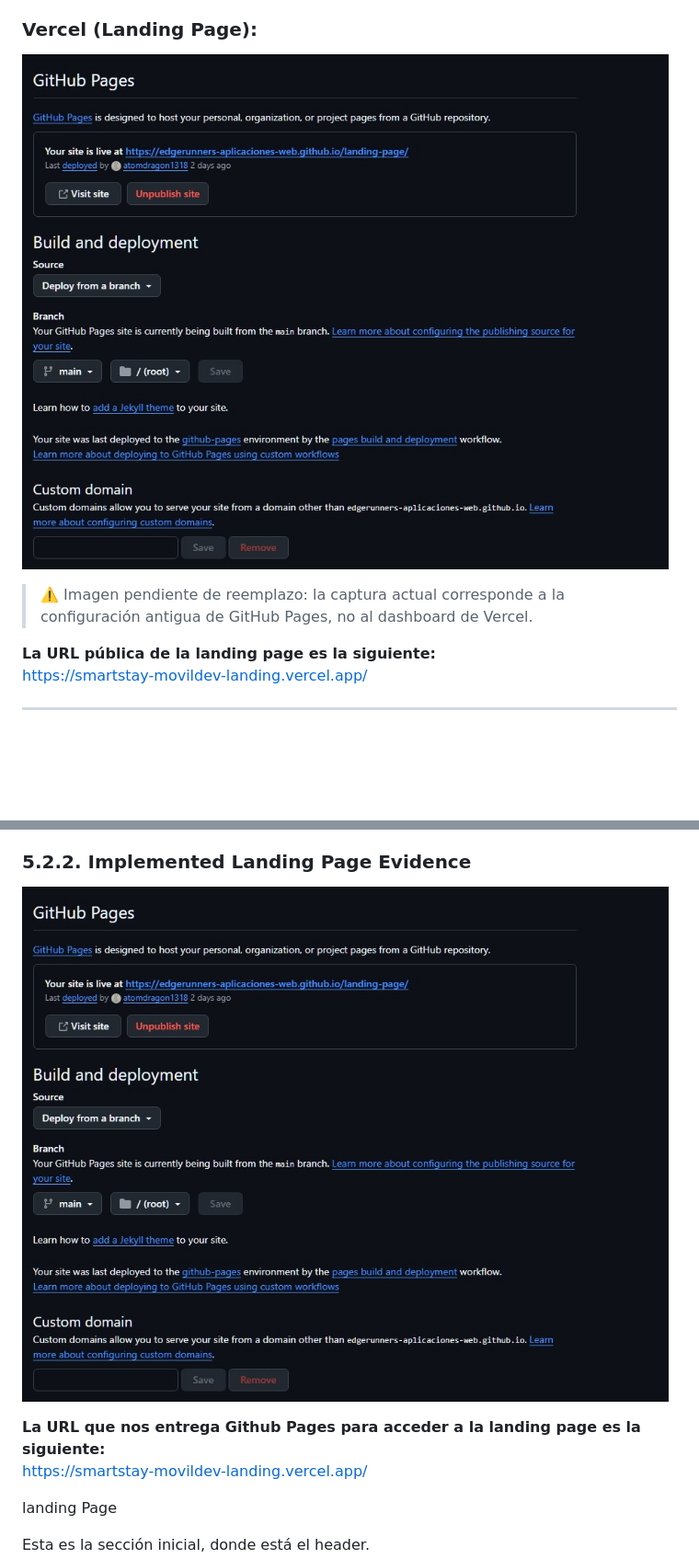
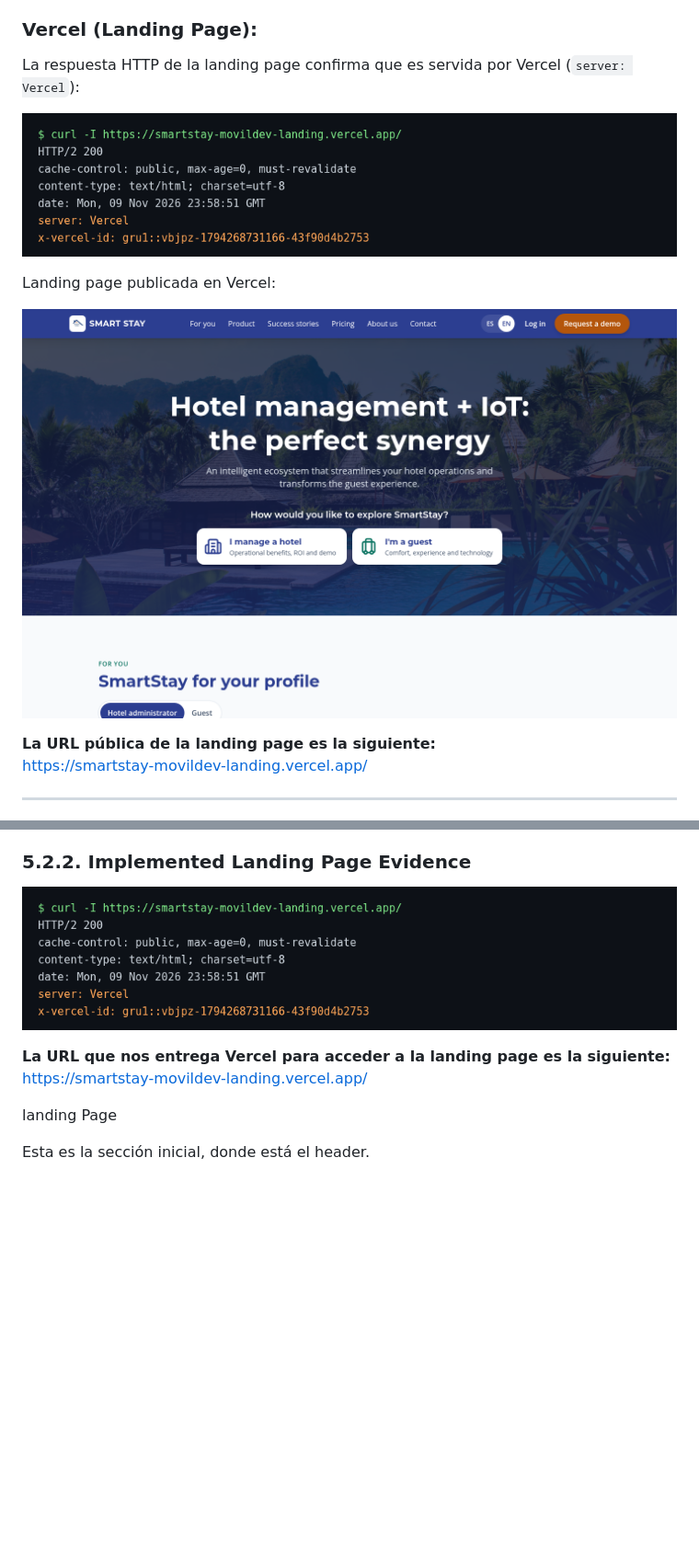
Before and after one commit to 9097-Experimentos-SmartStay/Report, a Markdown page: docs/07-chapter-5.md, 2 parts joined by grey strips. Shown at 92% size. Drawn GitHub-style; pictures changed too: assets/chapter-5/deployment/github-pages.jpg (deleted), assets/chapter-5/deployment/vercel-landing-headers.png (added), assets/chapter-5/deployment/vercel-landing-live.png (added); blank space fills up the shorter version.

Commit message:
docs(ch5): replace GitHub Pages landing evidence with Vercel captures

```diff
--- a/docs/07-chapter-5.md
+++ b/docs/07-chapter-5.md
@@ -375,8 +375,13 @@ El proyecto implementa un flujo automatizado de **Integración Continua y Despli
 - Este proceso garantiza una actualización constante de los servicios y minimiza la intervención manual en las publicaciones.
 
 ### Vercel (Landing Page):
-![Vercel Deployment](../assets/chapter-5/deployment/github-pages.jpg)
-> ⚠️ Imagen pendiente de reemplazo: la captura actual corresponde a la configuración antigua de GitHub Pages, no al dashboard de Vercel.
+La respuesta HTTP de la landing page confirma que es servida por Vercel (`server: Vercel`):
+
+![Cabeceras HTTP de la landing en Vercel](../assets/chapter-5/deployment/vercel-landing-headers.png)
+
+Landing page publicada en Vercel:
+
+![Landing page desplegada en Vercel](../assets/chapter-5/deployment/vercel-landing-live.png)
 
 **La URL pública de la landing page es la siguiente:**
 [https://smartstay-movildev-landing.vercel.app/](https://smartstay-movildev-landing.vercel.app/)
@@ -1034,9 +1039,9 @@ En conclusión, el Sprint 3 permitió cerrar el ciclo de desarrollo de SmartStay
 
 ### 5.2.2. Implemented Landing Page Evidence
 
-![Github Pages](../assets/chapter-5/deployment/github-pages.jpg)
+![Cabeceras HTTP de la landing en Vercel](../assets/chapter-5/deployment/vercel-landing-headers.png)
 
-**La URL que nos entrega Github Pages para acceder a la landing page es la siguiente:**
+**La URL que nos entrega Vercel para acceder a la landing page es la siguiente:**
 [https://smartstay-movildev-landing.vercel.app/](https://smartstay-movildev-landing.vercel.app/)
 
 landing Page
```
